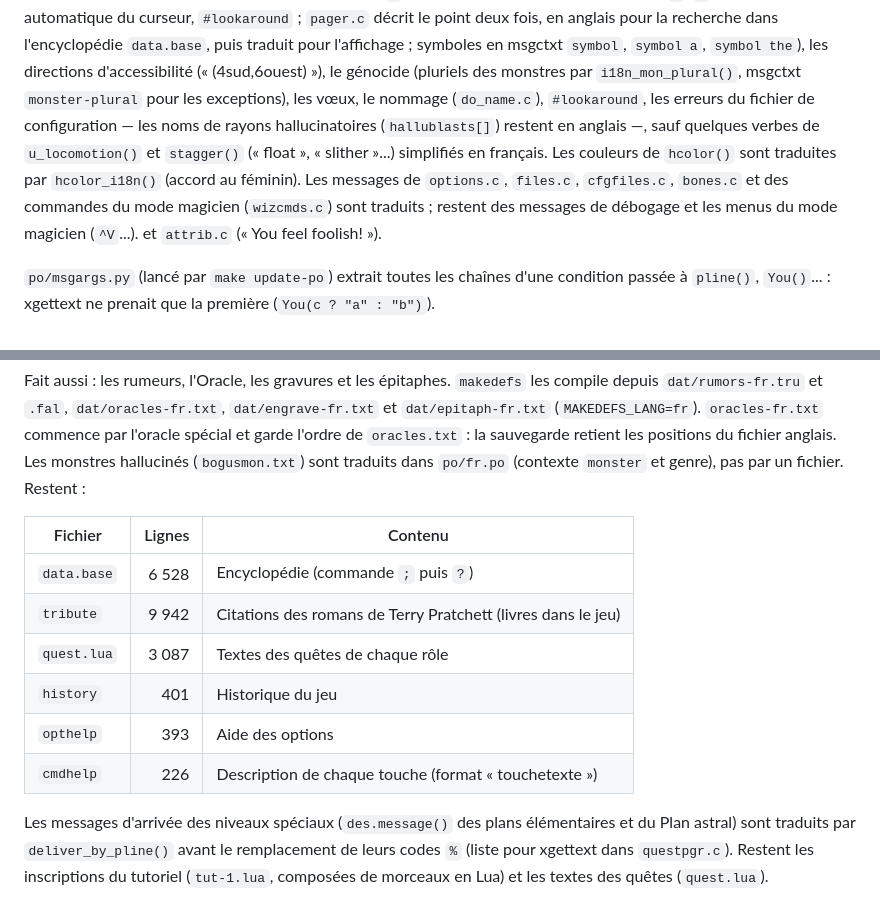
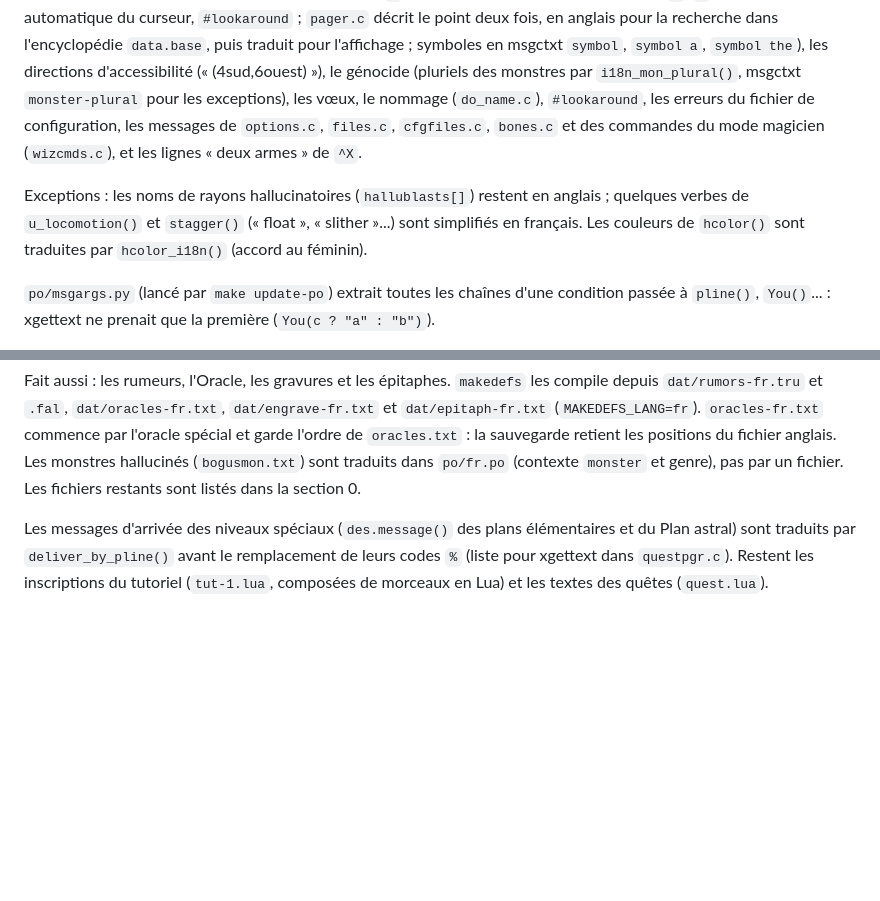
Before and after one commit to HackTechDev/Nethack500_Lubuntu2604, a Markdown page: TODO.md, 2 parts joined by grey strips. Drawn GitHub-style; blank space fills up the shorter version.

```diff
--- a/TODO.md
+++ b/TODO.md
@@ -124,18 +163,14 @@ symboles en msgctxt `symbol`, `symbol a`, `symbol the`), les directions
 d'accessibilité (« (4sud,6ouest) »), le génocide (pluriels des monstres
 par `i18n_mon_plural()`, msgctxt `monster-plural` pour les exceptions),
 les vœux, le nommage (`do_name.c`), `#lookaround`, les erreurs du fichier
-de configuration
-— les noms de rayons hallucinatoires (`hallublasts[]`) restent en
-anglais —, sauf
-quelques
-verbes de
-`u_locomotion()` et `stagger()` (« float », « slither »...) simplifiés en
-français.  Les couleurs de `hcolor()` sont traduites par `hcolor_i18n()`
-(accord au féminin).  Les messages de `options.c`, `files.c`,
-`cfgfiles.c`, `bones.c` et des commandes du mode magicien (`wizcmds.c`)
-sont traduits ; restent des messages de débogage et les menus du mode
-magicien (`^V`...).
-et `attrib.c` (« You feel foolish! »).
+de configuration, les messages de `options.c`, `files.c`, `cfgfiles.c`,
+`bones.c` et des commandes du mode magicien (`wizcmds.c`), et les lignes
+« deux armes » de `^X`.
+
+Exceptions : les noms de rayons hallucinatoires (`hallublasts[]`) restent
+en anglais ; quelques verbes de `u_locomotion()` et `stagger()`
+(« float », « slither »...) sont simplifiés en français.  Les couleurs de
+`hcolor()` sont traduites par `hcolor_i18n()` (accord au féminin).
 
 `po/msgargs.py` (lancé par `make update-po`) extrait toutes les chaînes
 d'une condition passée à `pline()`, `You()`... : xgettext ne prenait que
@@ -175,16 +210,7 @@ Fait aussi : les rumeurs, l'Oracle, les gravures et les épitaphes.
 garde l'ordre de `oracles.txt` : la sauvegarde retient les positions du
 fichier anglais.  Les monstres hallucinés (`bogusmon.txt`) sont traduits
 dans `po/fr.po` (contexte `monster` et genre), pas par un fichier.
-Restent :
-
-| Fichier | Lignes | Contenu |
-|---|---:|---|
-| `data.base` | 6 528 | Encyclopédie (commande `;` puis `?`) |
-| `tribute` | 9 942 | Citations des romans de Terry Pratchett (livres dans le jeu) |
-| `quest.lua` | 3 087 | Textes des quêtes de chaque rôle |
-| `history` | 401 | Historique du jeu |
-| `opthelp` | 393 | Aide des options |
-| `cmdhelp` | 226 | Description de chaque touche (format « touche<TAB>texte ») |
+Les fichiers restants sont listés dans la section 0.
 
 Les messages d'arrivée des niveaux spéciaux (`des.message()` des plans
 élémentaires et du Plan astral) sont traduits par `deliver_by_pline()`
```
Also changed, not shown: other parts of TODO.md (+50 -11 lines).
